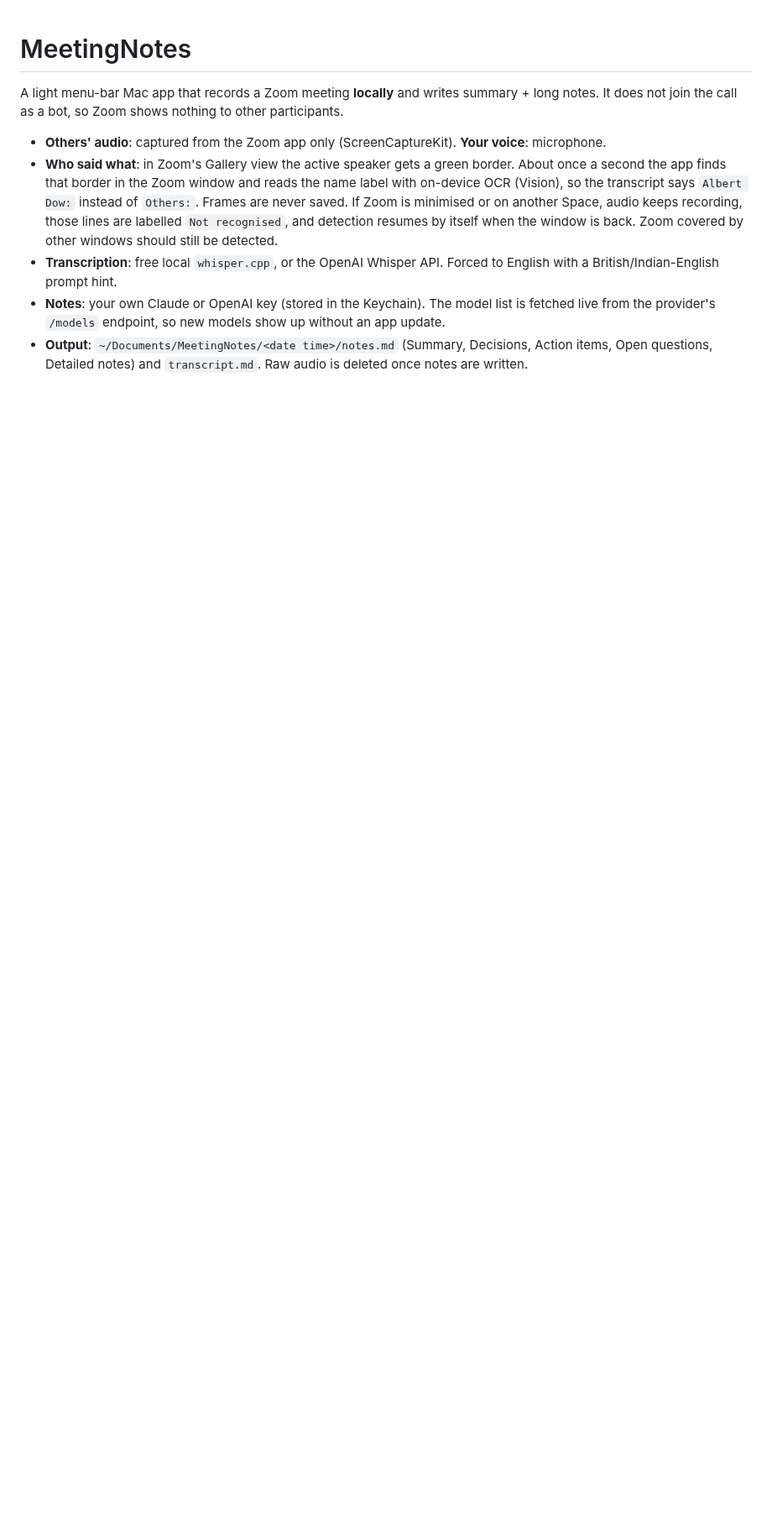
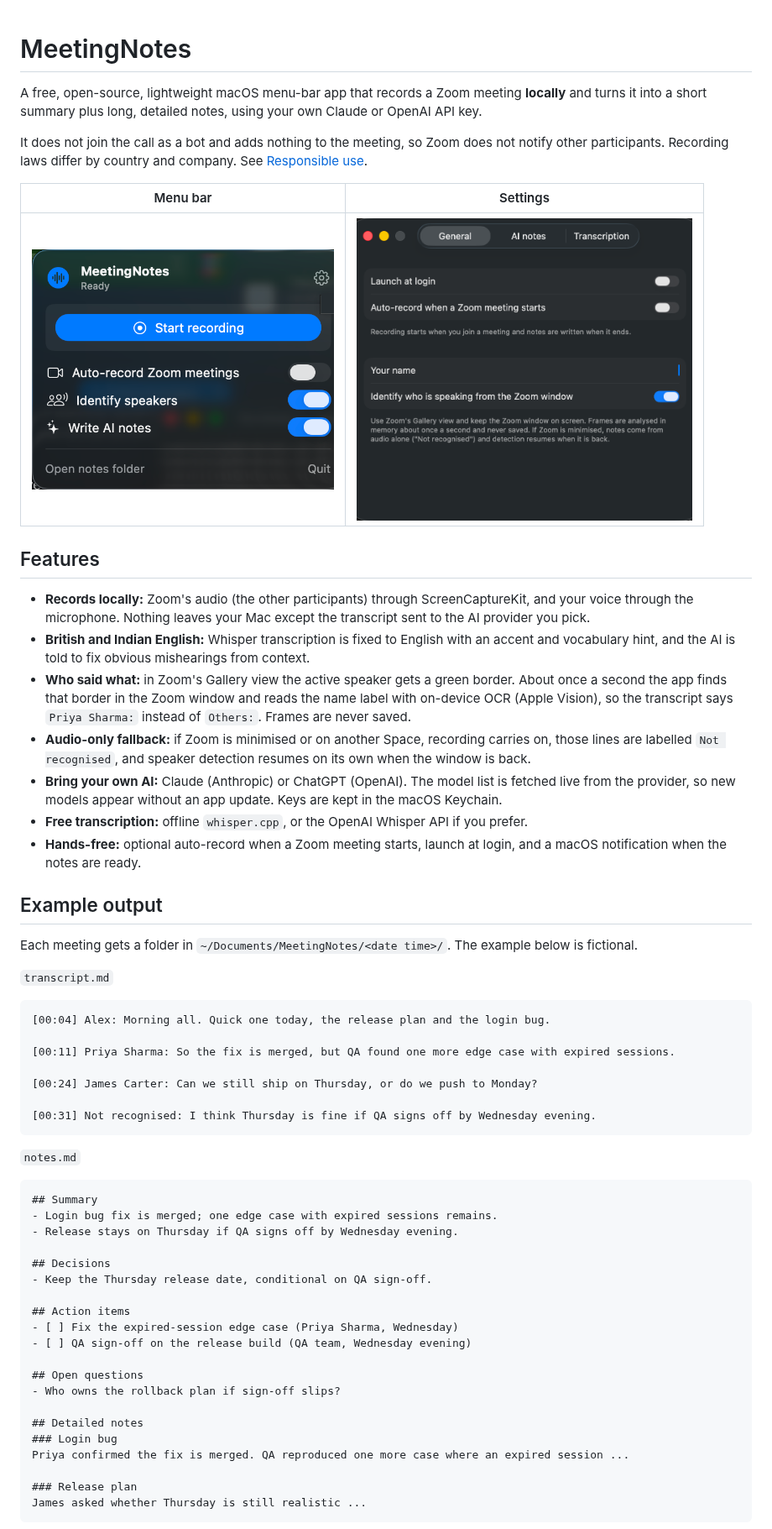
Before and after one commit to sunny-github69/learn-, a Markdown page: MeetingNotes/README.md, the part around one of its changes. Shown at 84% size. Rendered like a GitHub page; pictures changed too: MeetingNotes/docs/menu.png (added), MeetingNotes/docs/settings-general.png (added); blank space fills up the shorter version.

````diff
--- a/MeetingNotes/README.md
+++ b/MeetingNotes/README.md
@@ -1,18 +1,70 @@
 # MeetingNotes
 
-A light menu-bar Mac app that records a Zoom meeting **locally** and writes summary + long notes.
-It does not join the call as a bot, so Zoom shows nothing to other participants.
+A free, open-source, lightweight macOS menu-bar app that records a Zoom meeting **locally** and turns
+it into a short summary plus long, detailed notes, using your own Claude or OpenAI API key.
 
-- **Others' audio**: captured from the Zoom app only (ScreenCaptureKit). **Your voice**: microphone.
-- **Who said what**: in Zoom's Gallery view the active speaker gets a green border. About once a second
-  the app finds that border in the Zoom window and reads the name label with on-device OCR (Vision),
-  so the transcript says `Albert Dow:` instead of `Others:`. Frames are never saved.
-  If Zoom is minimised or on another Space, audio keeps recording, those lines are labelled
-  `Not recognised`, and detection resumes by itself when the window is back. Zoom covered by other
-  windows should still be detected.
-- **Transcription**: free local `whisper.cpp`, or the OpenAI Whisper API. Forced to English with a
-  British/Indian-English prompt hint.
-- **Notes**: your own Claude or OpenAI key (stored in the Keychain). The model list is fetched live from
-  the provider's `/models` endpoint, so new models show up without an app update.
-- **Output**: `~/Documents/MeetingNotes/<date time>/notes.md` (Summary, Decisions, Action items,
-  Open questions, Detailed notes) and `transcript.md`. Raw audio is deleted once notes are written.
+It does not join the call as a bot and adds nothing to the meeting, so Zoom does not notify other
+participants. Recording laws differ by country and company. See [Responsible use](#responsible-use).
+
+| Menu bar | Settings |
+|---|---|
+| <img src="docs/menu.png" width="360" alt="Menu-bar popover with Start recording and quick switches"> | <img src="docs/settings-general.png" width="400" alt="Settings window, General tab"> |
+
+## Features
+
+- **Records locally:** Zoom's audio (the other participants) through ScreenCaptureKit, and your voice
+  through the microphone. Nothing leaves your Mac except the transcript sent to the AI provider you pick.
+- **British and Indian English:** Whisper transcription is fixed to English with an accent and
+  vocabulary hint, and the AI is told to fix obvious mishearings from context.
+- **Who said what:** in Zoom's Gallery view the active speaker gets a green border. About once a second
+  the app finds that border in the Zoom window and reads the name label with on-device OCR (Apple
+  Vision), so the transcript says `Priya Sharma:` instead of `Others:`. Frames are never saved.
+- **Audio-only fallback:** if Zoom is minimised or on another Space, recording carries on, those lines
+  are labelled `Not recognised`, and speaker detection resumes on its own when the window is back.
+- **Bring your own AI:** Claude (Anthropic) or ChatGPT (OpenAI). The model list is fetched live from the
+  provider, so new models appear without an app update. Keys are kept in the macOS Keychain.
+- **Free transcription:** offline `whisper.cpp`, or the OpenAI Whisper API if you prefer.
+- **Hands-free:** optional auto-record when a Zoom meeting starts, launch at login, and a macOS
+  notification when the notes are ready.
+
+## Example output
+
+Each meeting gets a folder in `~/Documents/MeetingNotes/<date time>/`. The example below is fictional.
+
+`transcript.md`
+
+```text
+[00:04] Alex: Morning all. Quick one today, the release plan and the login bug.
+
+[00:11] Priya Sharma: So the fix is merged, but QA found one more edge case with expired sessions.
+
+[00:24] James Carter: Can we still ship on Thursday, or do we push to Monday?
+
+[00:31] Not recognised: I think Thursday is fine if QA signs off by Wednesday evening.
+```
+
+`notes.md`
+
+```markdown
+## Summary
+- Login bug fix is merged; one edge case with expired sessions remains.
+- Release stays on Thursday if QA signs off by Wednesday evening.
+
+## Decisions
+- Keep the Thursday release date, conditional on QA sign-off.
+
+## Action items
+- [ ] Fix the expired-session edge case (Priya Sharma, Wednesday)
+- [ ] QA sign-off on the release build (QA team, Wednesday evening)
+
+## Open questions
+- Who owns the rollback plan if sign-off slips?
+
+## Detailed notes
+### Login bug
+Priya confirmed the fix is merged. QA reproduced one more case where an expired session ...
+
+### Release plan
+James asked whether Thursday is still realistic ...
+```
+
````
Also changed, not shown: other parts of MeetingNotes/README.md (+57 -14 lines), README.md (added, +6 -0 lines).
